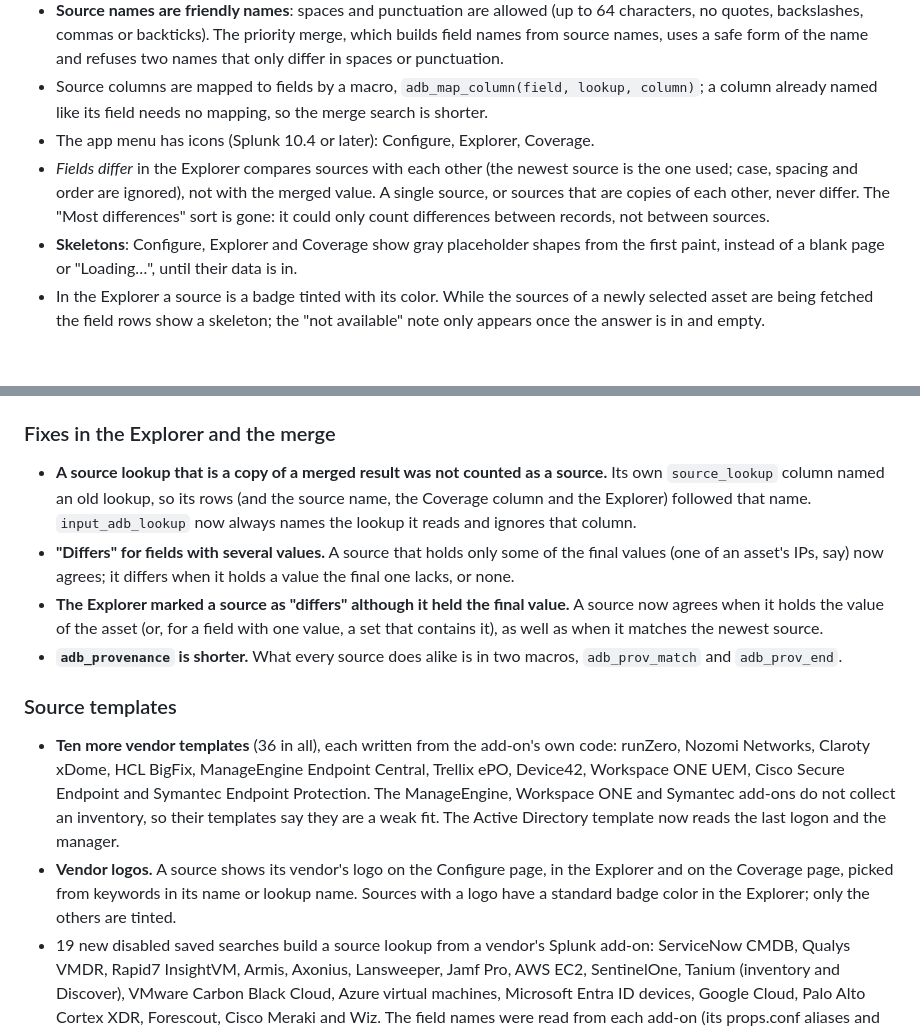
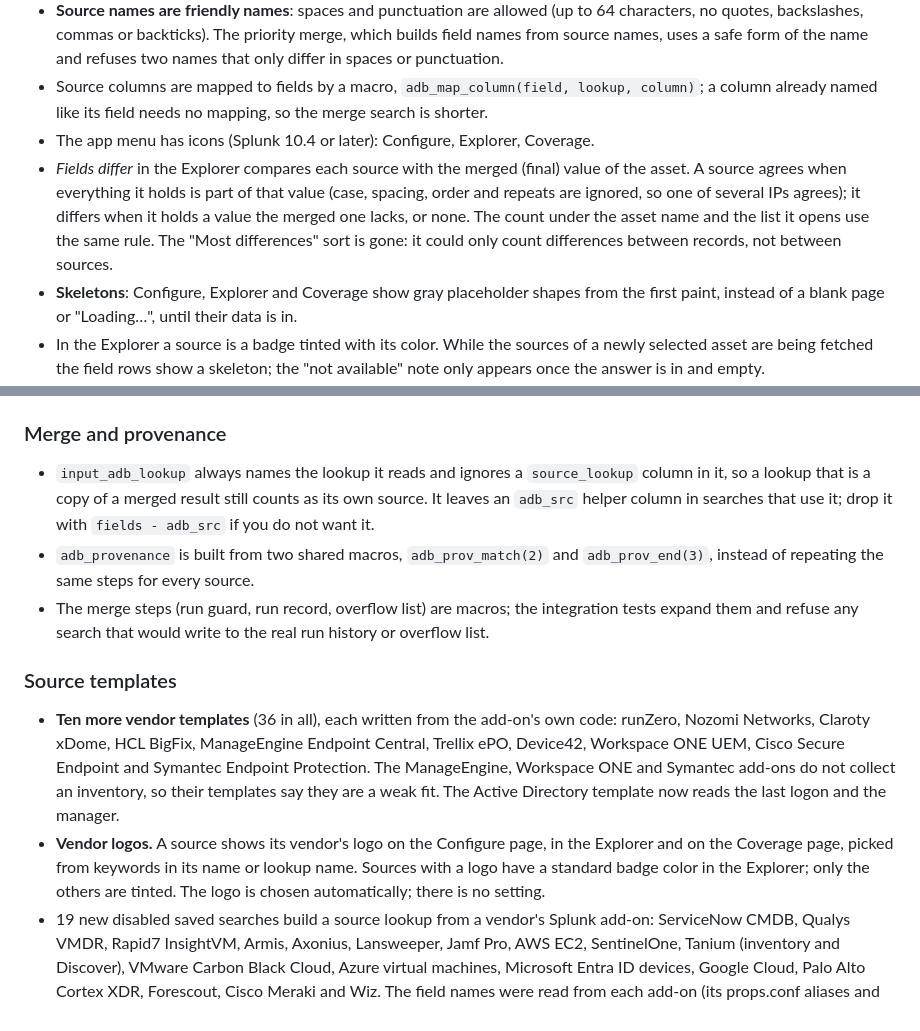
Before and after one commit to alatif113/assetdb, a Markdown page: CHANGELOG.md, 2 parts joined by grey strips. Drawn GitHub-style; blank space fills up the shorter version.

Commit message:
Changelog: describe the final differs rule, macros and logos for 1.6.0
Co-Authored-By: Claude Sonnet 5.5 <noreply@anthropic.com>

```diff
--- a/CHANGELOG.md
+++ b/CHANGELOG.md
@@ -40,24 +40,22 @@ Changes since 1.5.7.
 - **Source names are friendly names**: spaces and punctuation are allowed (up to 64 characters, no quotes, backslashes, commas or backticks). The priority merge, which builds field names from source names, uses a safe form of the name and refuses two names that only differ in spaces or punctuation.
 - Source columns are mapped to fields by a macro, `adb_map_column(field, lookup, column)`; a column already named like its field needs no mapping, so the merge search is shorter.
 - The app menu has icons (Splunk 10.4 or later): Configure, Explorer, Coverage.
-- *Fields differ* in the Explorer compares sources with each other (the newest source is the one used; case, spacing and order are ignored), not with the merged value. A single source, or sources that are copies of each other, never differ. The "Most differences" sort is gone: it could only count differences between records, not between sources.
+- *Fields differ* in the Explorer compares each source with the merged (final) value of the asset. A source agrees when everything it holds is part of that value (case, spacing, order and repeats are ignored, so one of several IPs agrees); it differs when it holds a value the merged one lacks, or none. The count under the asset name and the list it opens use the same rule. The "Most differences" sort is gone: it could only count differences between records, not between sources.
 - **Skeletons**: Configure, Explorer and Coverage show gray placeholder shapes from the first paint, instead of a blank page or "Loading…", until their data is in.
 - In the Explorer a source is a badge tinted with its color. While the sources of a newly selected asset are being fetched the field rows show a skeleton; the "not available" note only appears once the answer is in and empty.
 - Sources are never named in the visualizations, so any set of sources and fields works. Source colors come from a ten-color palette that rotates after ten.
 - New macros: `adb_icon`, an eval statement you write that sets one of a fixed list of icons from any field of the asset (every asset has an icon, the generic Other one by default; the Settings tab explains it and links to the macro), and `adb_provenance(<_key>)` (what each source holds for one asset), which the Configure page keeps up to date when it opens and when it saves.
 - The dashboards are generated by `scripts/build-dashboards.py` and the visualizations are built from `viz/` by `npm run build:viz`; `make test` fails if either is stale.
 
-### Fixes in the Explorer and the merge
-
-- **A source lookup that is a copy of a merged result was not counted as a source.** Its own `source_lookup` column named an old lookup, so its rows (and the source name, the Coverage column and the Explorer) followed that name. `input_adb_lookup` now always names the lookup it reads and ignores that column.
-- **"Differs" for fields with several values.** A source that holds only some of the final values (one of an asset's IPs, say) now agrees; it differs when it holds a value the final one lacks, or none.
-- **The Explorer marked a source as "differs" although it held the final value.** A source now agrees when it holds the value of the asset (or, for a field with one value, a set that contains it), as well as when it matches the newest source.
-- **`adb_provenance` is shorter.** What every source does alike is in two macros, `adb_prov_match` and `adb_prov_end`.
+### Merge and provenance
+- `input_adb_lookup` always names the lookup it reads and ignores a `source_lookup` column in it, so a lookup that is a copy of a merged result still counts as its own source. It leaves an `adb_src` helper column in searches that use it; drop it with `fields - adb_src` if you do not want it.
+- `adb_provenance` is built from two shared macros, `adb_prov_match(2)` and `adb_prov_end(3)`, instead of repeating the same steps for every source.
+- The merge steps (run guard, run record, overflow list) are macros; the integration tests expand them and refuse any search that would write to the real run history or overflow list.
 
 ### Source templates
 
 - **Ten more vendor templates** (36 in all), each written from the add-on's own code: runZero, Nozomi Networks, Claroty xDome, HCL BigFix, ManageEngine Endpoint Central, Trellix ePO, Device42, Workspace ONE UEM, Cisco Secure Endpoint and Symantec Endpoint Protection. The ManageEngine, Workspace ONE and Symantec add-ons do not collect an inventory, so their templates say they are a weak fit. The Active Directory template now reads the last logon and the manager.
-- **Vendor logos.** A source shows its vendor's logo on the Configure page, in the Explorer and on the Coverage page, picked from keywords in its name or lookup name. Sources with a logo have a standard badge color in the Explorer; only the others are tinted.
+- **Vendor logos.** A source shows its vendor's logo on the Configure page, in the Explorer and on the Coverage page, picked from keywords in its name or lookup name. Sources with a logo have a standard badge color in the Explorer; only the others are tinted. The logo is chosen automatically; there is no setting.
 - 19 new disabled saved searches build a source lookup from a vendor's Splunk add-on: ServiceNow CMDB, Qualys VMDR, Rapid7 InsightVM, Armis, Axonius, Lansweeper, Jamf Pro, AWS EC2, SentinelOne, Tanium (inventory and Discover), VMware Carbon Black Cloud, Azure virtual machines, Microsoft Entra ID devices, Google Cloud, Palo Alto Cortex XDR, Forescout, Cisco Meraki and Wiz. The field names were read from each add-on (its props.conf aliases and extractions, its lookups, its input code and samples); where an add-on only passes the vendor's record through, the names come from the vendor's API and the description says so.
 - The CrowdStrike template was wrong for the real add-on: it stores the Hosts API record under `falcon_device.` and the sourcetype is `crowdstrike:device:json`. The Tenable template now reads the aliases the add-on creates (and the per-interface arrays), leaves out terminated assets and no longer takes an address for a host name. Both are version 2.
 - Tests run every vendor template on events shaped like the add-on's, on a real Splunk.
```
